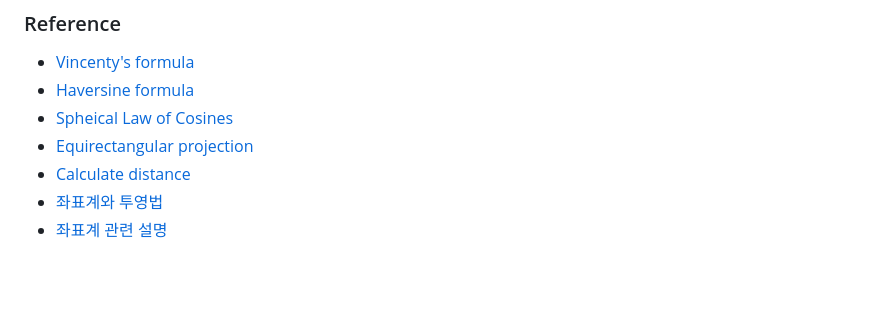
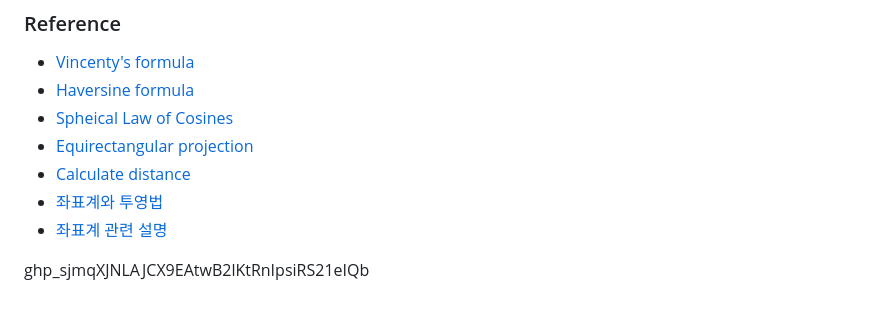
Before and after one commit to yskwonwm/dev_reference, a Markdown page: README.md, the part around the change. GitHub-like rendering; blank space fills up the shorter version.

```diff
--- a/README.md
+++ b/README.md
@@ -119,3 +119,5 @@ $ g++ -o test main.cpp calc_distance.cpp -lm
 * [Calculate distance](https://www.movable-type.co.uk/scripts/latlong.html)
 * [좌표계와 투영법](https://velog.io/@717lumos/Localization-%EC%A2%8C%ED%91%9C%EA%B3%84%EC%99%80-%ED%88%AC%EC%98%81%EB%B2%95)
 * [좌표계 관련 설명](https://hmjkor.tistory.com/483)
+
+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
```
